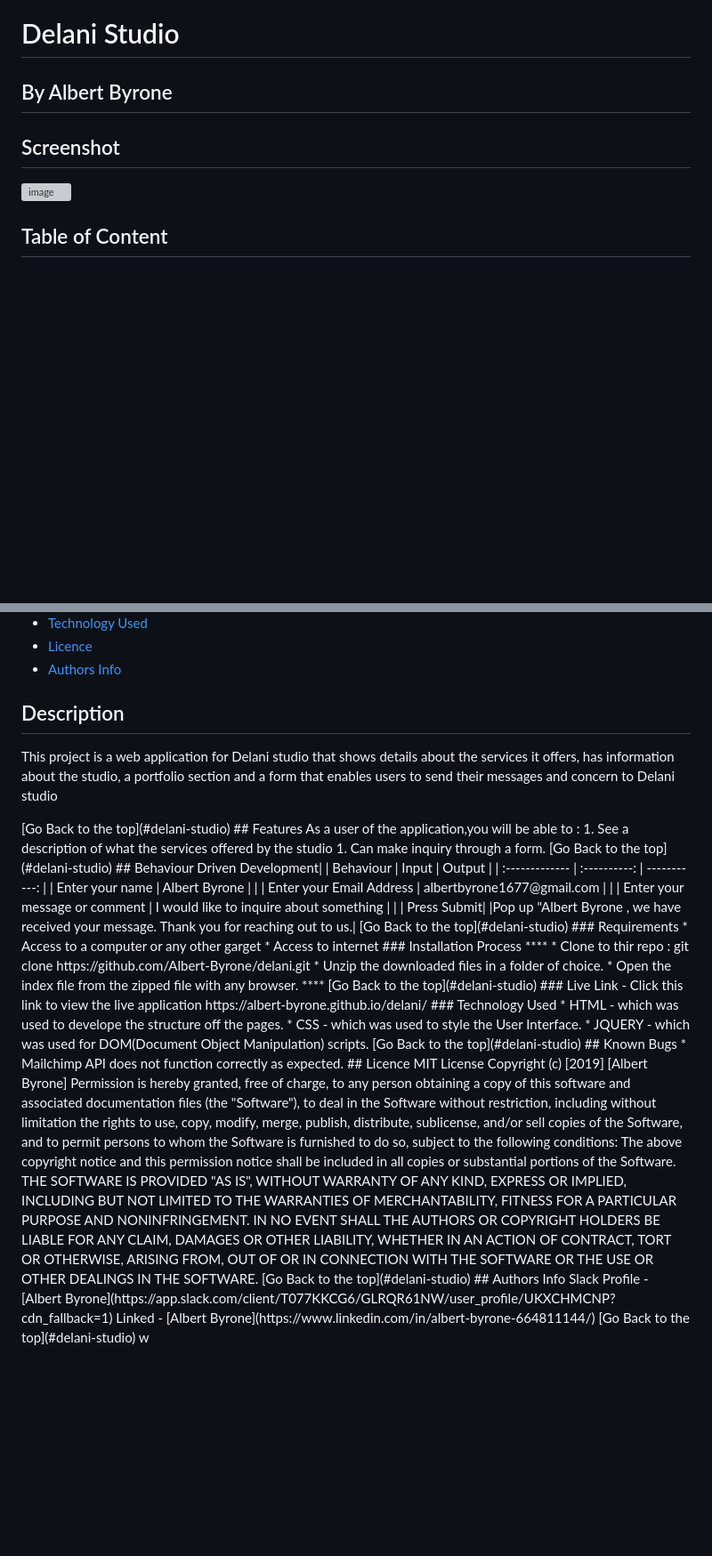
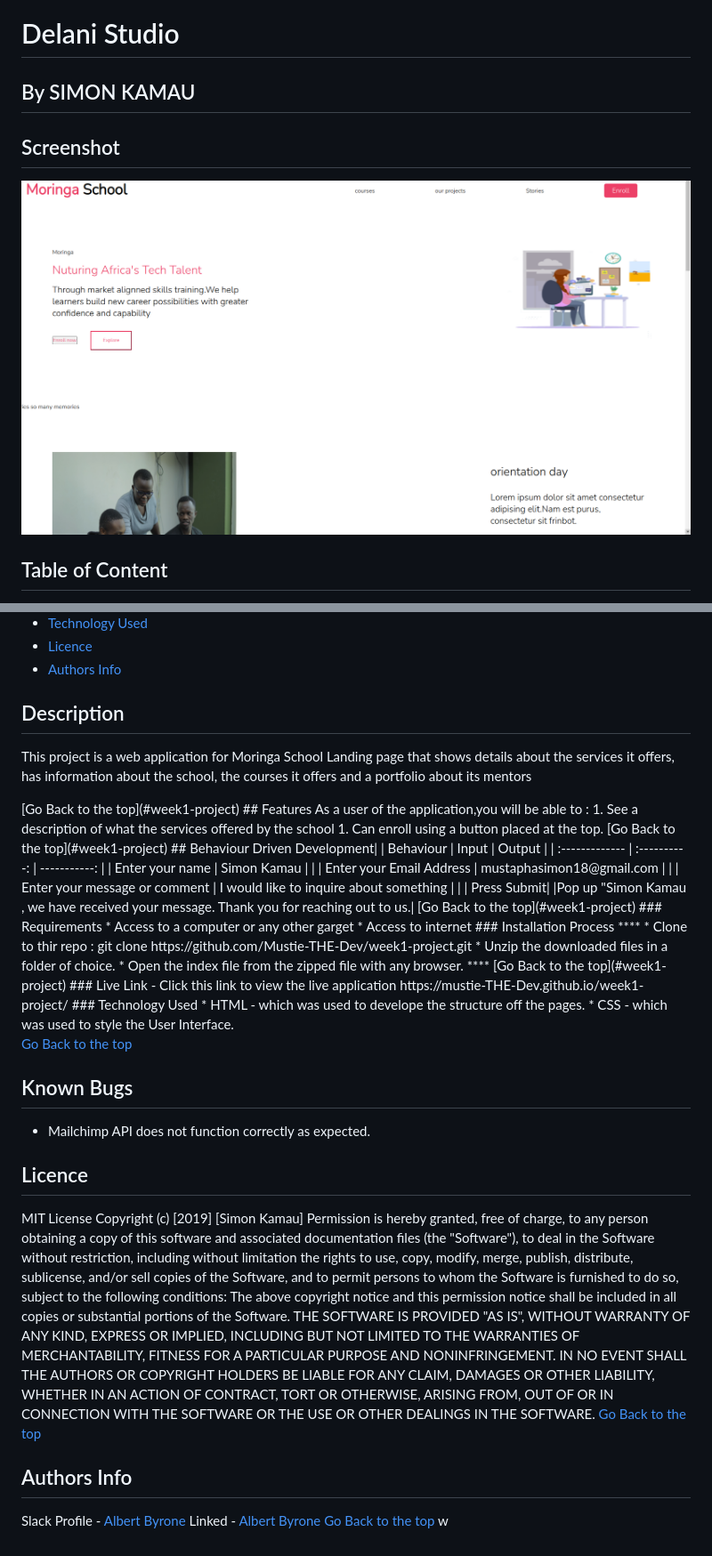
Before and after one commit to mustie-THE-dev/week1-project, a Markdown page: README.md, 2 parts joined by grey strips. Shown: that part at 89% size. GitHub-like rendering; pictures changed too: Assets/images/Screenshot from 2022-05-06 07-19-49.png (added); blank space fills up the shorter version; grey boxes are pictures that could not be loaded.

Commit message:
made changes to the Readme file

```diff
--- a/README.md
+++ b/README.md
@@ -1,7 +1,7 @@
 # Delani Studio
- ## By Albert Byrone
+ ## By SIMON KAMAU
 ## Screenshot
- ![image](./assets/delanii.png)
+ ![image](./Assets/images/Screenshot%20from%202022-05-06%2007-19-49.png)
  ## Table of Content
  - [Description](#description)
  - [Features](#features)
@@ -13,43 +13,43 @@
  - [Licence](#licence)
  - [Authors Info](#Authors-Info)
  ## Description
- <p>This project is a web application for Delani studio that shows details about the services it offers, has information about the studio, a portfolio section and a form that enables users to send their messages and concern to Delani studio</p>
-[Go Back to the top](#delani-studio)
+ <p>This project is a web application for Moringa School Landing page that shows details about the services it offers, has information about the school, the courses it offers and a portfolio about its mentors</p>
+[Go Back to the top](#week1-project)
 ## Features
 As a user of the application,you will be able to :
-1. See a description of what the services offered by the studio
-1. Can make inquiry through a form.
-[Go Back to the top](#delani-studio)
+1. See a description of what the services offered by the school
+1. Can enroll using a button placed at the top.
+[Go Back to the top](#week1-project)
 ## Behaviour Driven Development|
 | Behaviour      | Input        | Output       |
 | :------------- | :----------: | -----------: |
-|  Enter your name  |   Albert Byrone |     |
-| Enter your Email Address  | albertbyrone1677@gmail.com |   |
+|  Enter your name  |  Simon Kamau |     |
+| Enter your Email Address  | mustaphasimon18@gmail.com |   |
 | Enter your message or comment   |  I would like to inquire about something     |     |
-| Press Submit|     |Pop up "Albert Byrone , we have received your message. Thank you for reaching out to us.|
-[Go Back to the top](#delani-studio)
+| Press Submit|     |Pop up "Simon Kamau , we have received your message. Thank you for reaching out to us.|
+[Go Back to the top](#week1-project)
  ###  Requirements
  * Access to  a computer or any other garget
  * Access to internet
  ### Installation Process
  ****
-* Clone to thir repo : git clone https://github.com/Albert-Byrone/delani.git
+* Clone to thir repo : git clone https://github.com/Mustie-THE-Dev/week1-project.git
 * Unzip the downloaded files in a folder of choice.
 * Open the index file from the zipped file with any browser.
  ****
- [Go Back to the top](#delani-studio)
+ [Go Back to the top](#week1-project)
 ### Live Link
-- Click this link to view the live application https://albert-byrone.github.io/delani/
+- Click this link to view the live application https://mustie-THE-Dev.github.io/week1-project/
 ### Technology  Used
 * HTML - which was used to develope the structure off the pages.
 * CSS - which was used to style the User Interface.
-* JQUERY - which was used for DOM(Document Object Manipulation) scripts.
-[Go Back to the top](#delani-studio)
+
+[Go Back to the top](#week1-project)
 ## Known Bugs
 * Mailchimp API does not function correctly as expected.
 ## Licence
 MIT License
-Copyright (c) [2019] [Albert Byrone]
+Copyright (c) [2019] [Simon Kamau]
 Permission is hereby granted, free of charge, to any person obtaining a copy
 of this software and associated documentation files (the "Software"), to deal
 in the Software without restriction, including without limitation the rights
@@ -65,7 +65,7 @@ AUTHORS OR COPYRIGHT HOLDERS BE LIABLE FOR ANY CLAIM, DAMAGES OR OTHER
 LIABILITY, WHETHER IN AN ACTION OF CONTRACT, TORT OR OTHERWISE, ARISING FROM,
 OUT OF OR IN CONNECTION WITH THE SOFTWARE OR THE USE OR OTHER DEALINGS IN THE
 SOFTWARE.
-[Go Back to the top](#delani-studio)
+[Go Back to the top](#week1-project)
 ## Authors Info
 Slack Profile - [Albert Byrone](https://app.slack.com/client/T077KKCG6/GLRQR61NW/user_profile/UKXCHMCNP?cdn_fallback=1)
 Linked - [Albert Byrone](https://www.linkedin.com/in/albert-byrone-664811144/)
```
